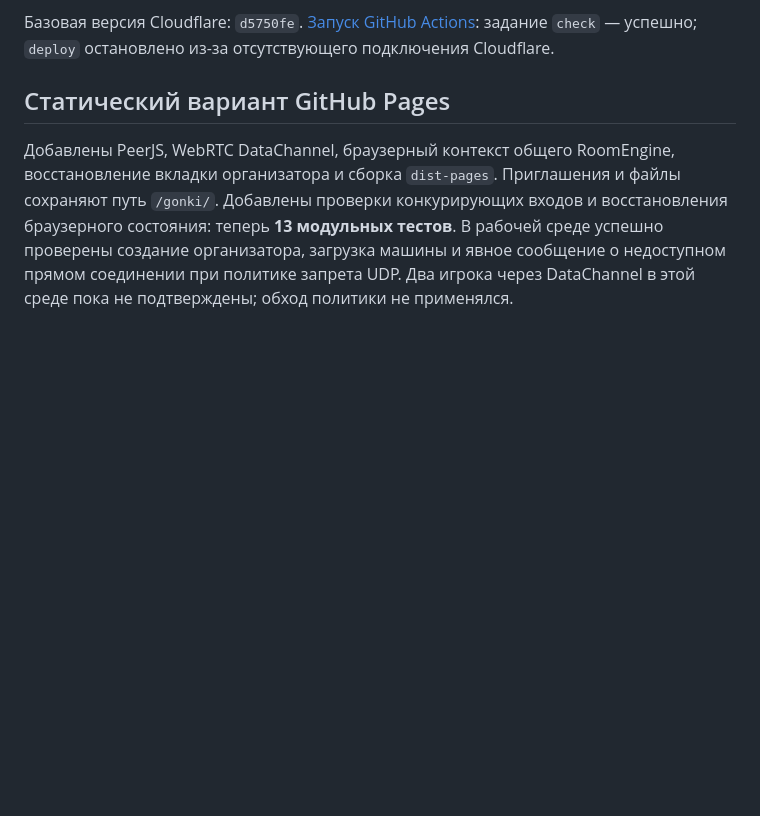
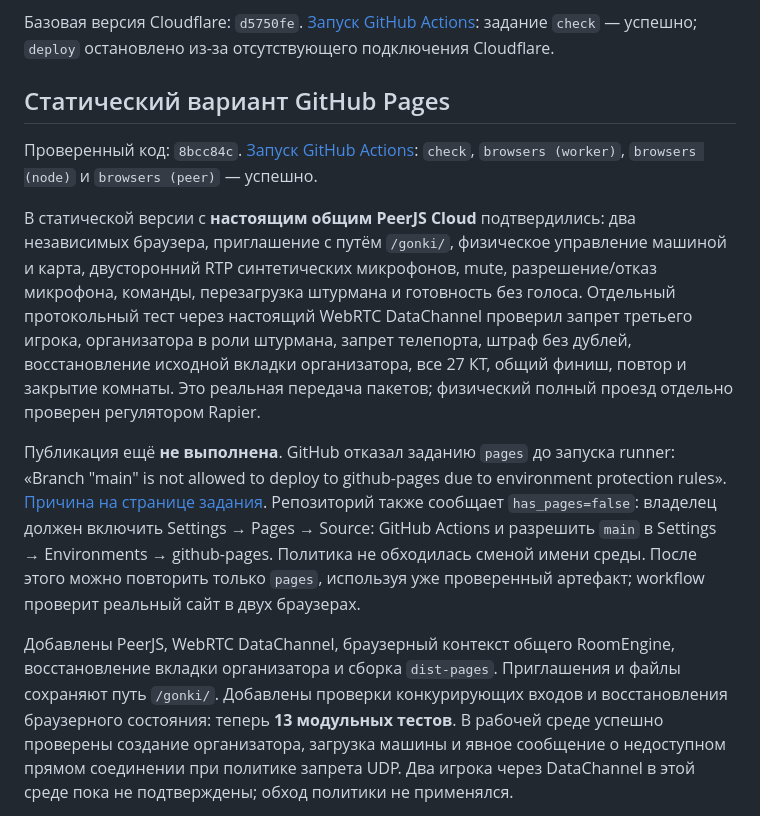
Before and after one commit to i7885784-lang/gonki, a Markdown page: TEST_REPORT.md, the part around the change. Rendered like a GitHub page; blank space fills up the shorter version.

```diff
--- a/TEST_REPORT.md
+++ b/TEST_REPORT.md
@@ -5,6 +5,12 @@
 Базовая версия Cloudflare: `d5750fe`. [Запуск GitHub Actions](https://github.com/i7885784-lang/gonki/actions/runs/38523999270): задание `check` — успешно; `deploy` остановлено из-за отсутствующего подключения Cloudflare.
 
 ## Статический вариант GitHub Pages
+
+Проверенный код: `8bcc84c`. [Запуск GitHub Actions](https://github.com/i7885784-lang/gonki/actions/runs/38536687817): `check`, `browsers (worker)`, `browsers (node)` и `browsers (peer)` — успешно.
+
+В статической версии с **настоящим общим PeerJS Cloud** подтвердились: два независимых браузера, приглашение с путём `/gonki/`, физическое управление машиной и карта, двусторонний RTP синтетических микрофонов, mute, разрешение/отказ микрофона, команды, перезагрузка штурмана и готовность без голоса. Отдельный протокольный тест через настоящий WebRTC DataChannel проверил запрет третьего игрока, организатора в роли штурмана, запрет телепорта, штраф без дублей, восстановление исходной вкладки организатора, все 27 КТ, общий финиш, повтор и закрытие комнаты. Это реальная передача пакетов; физический полный проезд отдельно проверен регулятором Rapier.
+
+Публикация ещё **не выполнена**. GitHub отказал заданию `pages` до запуска runner: «Branch "main" is not allowed to deploy to github-pages due to environment protection rules». [Причина на странице задания](https://github.com/i7885784-lang/gonki/actions/runs/38536687817/job/115762883236). Репозиторий также сообщает `has_pages=false`: владелец должен включить Settings → Pages → Source: GitHub Actions и разрешить `main` в Settings → Environments → github-pages. Политика не обходилась сменой имени среды. После этого можно повторить только `pages`, используя уже проверенный артефакт; workflow проверит реальный сайт в двух браузерах.
 
 Добавлены PeerJS, WebRTC DataChannel, браузерный контекст общего RoomEngine, восстановление вкладки организатора и сборка `dist-pages`. Приглашения и файлы сохраняют путь `/gonki/`. Добавлены проверки конкурирующих входов и восстановления браузерного состояния: теперь **13 модульных тестов**. В рабочей среде успешно проверены создание организатора, загрузка машины и явное сообщение о недоступном прямом соединении при политике запрета UDP. Два игрока через DataChannel в этой среде пока не подтверждены; обход политики не применялся.
 
```
Also changed, not shown: README.md (+3 -2 lines).
